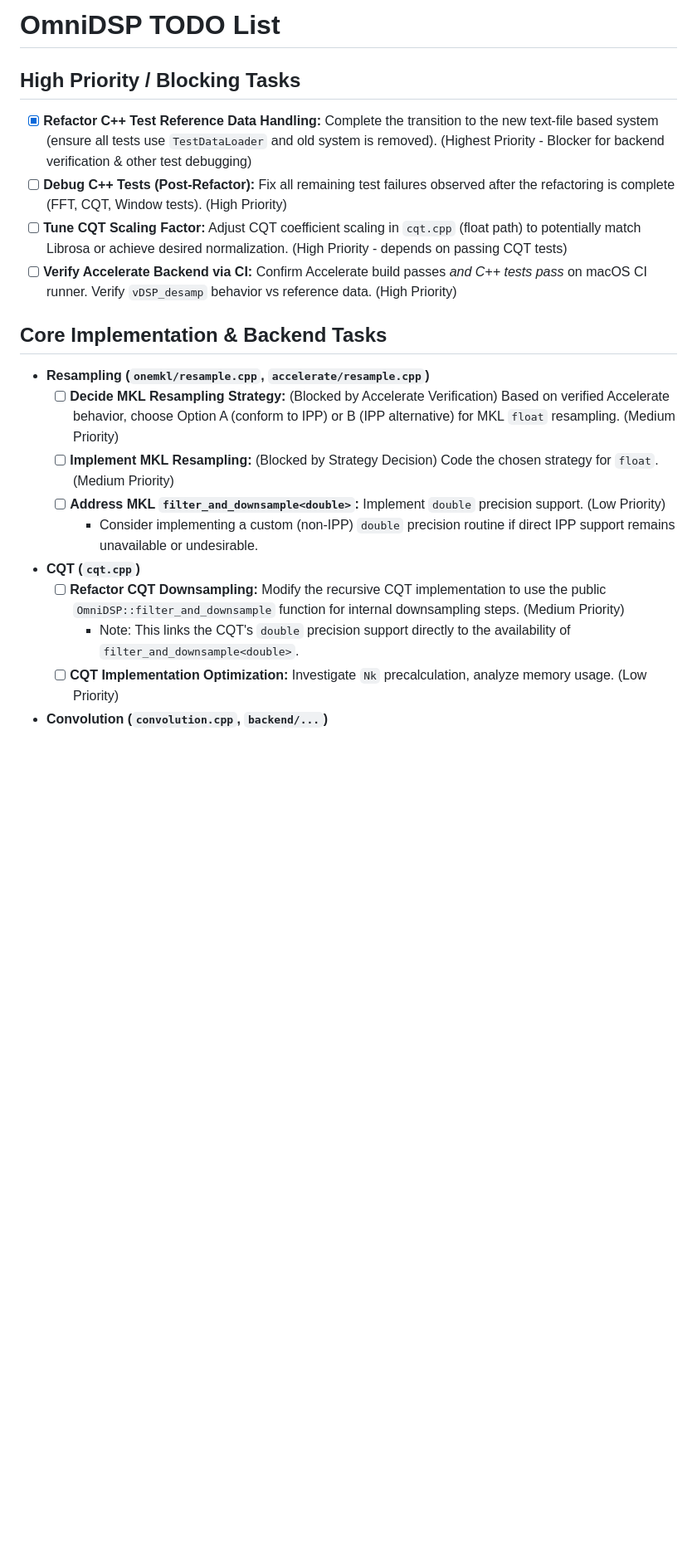
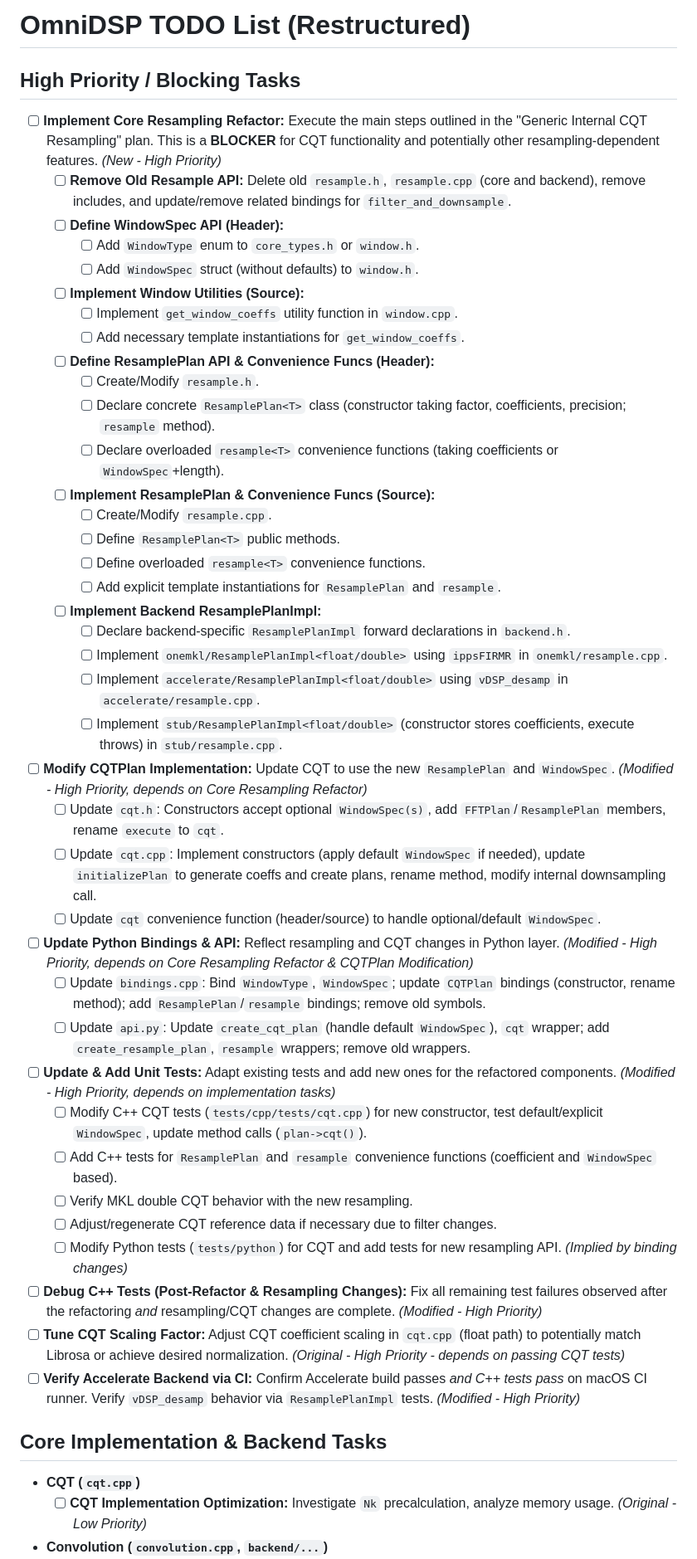
Before and after one commit to TwoWells/OmniDSP, a Markdown page: TODO.md, the part around the change printed below. Shown: that part at 83% size. Rendered like a GitHub page; blank space fills up the shorter version.

Commit message:
docs: Refresh TODO list with resampling refactor tasks
Updates TODO.md based on the resampling/CQT refactor plan.
This tracks the necessary tasks before implementation begins.

```diff
--- a/TODO.md
+++ b/TODO.md
@@ -1,21 +1,48 @@
-# OmniDSP TODO List
+# OmniDSP TODO List (Restructured)
 
 ## High Priority / Blocking Tasks
 
-- [x] **Refactor C++ Test Reference Data Handling:** Complete the transition to the new text-file based system (ensure all tests use `TestDataLoader` and old system is removed). (Highest Priority - Blocker for backend verification & other test debugging)
-- [ ] **Debug C++ Tests (Post-Refactor):** Fix all remaining test failures observed after the refactoring is complete (FFT, CQT, Window tests). (High Priority)
-- [ ] **Tune CQT Scaling Factor:** Adjust CQT coefficient scaling in `cqt.cpp` (float path) to potentially match Librosa or achieve desired normalization. (High Priority - depends on passing CQT tests)
-- [ ] **Verify Accelerate Backend via CI:** Confirm Accelerate build passes _and C++ tests pass_ on macOS CI runner. Verify `vDSP_desamp` behavior vs reference data. (High Priority)
+- [ ] **Implement Core Resampling Refactor:** Execute the main steps outlined in the "Generic Internal CQT Resampling" plan. This is a **BLOCKER** for CQT functionality and potentially other resampling-dependent features. _(New - High Priority)_
+  - [ ] **Remove Old Resample API:** Delete old `resample.h`, `resample.cpp` (core and backend), remove includes, and update/remove related bindings for `filter_and_downsample`.
+  - [ ] **Define WindowSpec API (Header):**
+    - [ ] Add `WindowType` enum to `core_types.h` or `window.h`.
+    - [ ] Add `WindowSpec` struct (without defaults) to `window.h`.
+  - [ ] **Implement Window Utilities (Source):**
+    - [ ] Implement `get_window_coeffs` utility function in `window.cpp`.
+    - [ ] Add necessary template instantiations for `get_window_coeffs`.
+  - [ ] **Define ResamplePlan API & Convenience Funcs (Header):**
+    - [ ] Create/Modify `resample.h`.
+    - [ ] Declare concrete `ResamplePlan<T>` class (constructor taking factor, coefficients, precision; `resample` method).
+    - [ ] Declare overloaded `resample<T>` convenience functions (taking coefficients or `WindowSpec`+length).
+  - [ ] **Implement ResamplePlan & Convenience Funcs (Source):**
+    - [ ] Create/Modify `resample.cpp`.
+    - [ ] Define `ResamplePlan<T>` public methods.
+    - [ ] Define overloaded `resample<T>` convenience functions.
+    - [ ] Add explicit template instantiations for `ResamplePlan` and `resample`.
+  - [ ] **Implement Backend ResamplePlanImpl:**
+    - [ ] Declare backend-specific `ResamplePlanImpl` forward declarations in `backend.h`.
+    - [ ] Implement `onemkl/ResamplePlanImpl<float/double>` using `ippsFIRMR` in `onemkl/resample.cpp`.
+    - [ ] Implement `accelerate/ResamplePlanImpl<float/double>` using `vDSP_desamp` in `accelerate/resample.cpp`.
+    - [ ] Implement `stub/ResamplePlanImpl<float/double>` (constructor stores coefficients, execute throws) in `stub/resample.cpp`.
+- [ ] **Modify CQTPlan Implementation:** Update CQT to use the new `ResamplePlan` and `WindowSpec`. _(Modified - High Priority, depends on Core Resampling Refactor)_
+  - [ ] Update `cqt.h`: Constructors accept optional `WindowSpec(s)`, add `FFTPlan`/`ResamplePlan` members, rename `execute` to `cqt`.
+  - [ ] Update `cqt.cpp`: Implement constructors (apply default `WindowSpec` if needed), update `initializePlan` to generate coeffs and create plans, rename method, modify internal downsampling call.
+  - [ ] Update `cqt` convenience function (header/source) to handle optional/default `WindowSpec`.
+- [ ] **Update Python Bindings & API:** Reflect resampling and CQT changes in Python layer. _(Modified - High Priority, depends on Core Resampling Refactor & CQTPlan Modification)_
+  - [ ] Update `bindings.cpp`: Bind `WindowType`, `WindowSpec`; update `CQTPlan` bindings (constructor, rename method); add `ResamplePlan`/`resample` bindings; remove old symbols.
+  - [ ] Update `api.py`: Update `create_cqt_plan` (handle default `WindowSpec`), `cqt` wrapper; add `create_resample_plan`, `resample` wrappers; remove old wrappers.
+- [ ] **Update & Add Unit Tests:** Adapt existing tests and add new ones for the refactored components. _(Modified - High Priority, depends on implementation tasks)_
+  - [ ] Modify C++ CQT tests (`tests/cpp/tests/cqt.cpp`) for new constructor, test default/explicit `WindowSpec`, update method calls (`plan->cqt()`).
+  - [ ] Add C++ tests for `ResamplePlan` and `resample` convenience functions (coefficient and `WindowSpec` based).
+  - [ ] Verify MKL double CQT behavior with the new resampling.
+  - [ ] Adjust/regenerate CQT reference data if necessary due to filter changes.
+  - [ ] Modify Python tests (`tests/python`) for CQT and add tests for new resampling API. _(Implied by binding changes)_
+- [ ] **Debug C++ Tests (Post-Refactor & Resampling Changes):** Fix all remaining test failures observed after the refactoring _and_ resampling/CQT changes are complete. _(Modified - High Priority)_
+- [ ] **Tune CQT Scaling Factor:** Adjust CQT coefficient scaling in `cqt.cpp` (float path) to potentially match Librosa or achieve desired normalization. _(Original - High Priority - depends on passing CQT tests)_
+- [ ] **Verify Accelerate Backend via CI:** Confirm Accelerate build passes _and C++ tests pass_ on macOS CI runner. Verify `vDSP_desamp` behavior via `ResamplePlanImpl` tests. _(Modified - High Priority)_
 
 ## Core Implementation & Backend Tasks
 
-- **Resampling (`onemkl/resample.cpp`, `accelerate/resample.cpp`)**
-  - [ ] **Decide MKL Resampling Strategy:** (Blocked by Accelerate Verification) Based on verified Accelerate behavior, choose Option A (conform to IPP) or B (IPP alternative) for MKL `float` resampling. (Medium Priority)
-  - [ ] **Implement MKL Resampling:** (Blocked by Strategy Decision) Code the chosen strategy for `float`. (Medium Priority)
-  - [ ] **Address MKL `filter_and_downsample<double>`:** Implement `double` precision support. (Low Priority)
-    - Consider implementing a custom (non-IPP) `double` precision routine if direct IPP support remains unavailable or undesirable.
 - **CQT (`cqt.cpp`)**
-  - [ ] **Refactor CQT Downsampling:** Modify the recursive CQT implementation to use the public `OmniDSP::filter_and_downsample` function for internal downsampling steps. (Medium Priority)
-    - Note: This links the CQT's `double` precision support directly to the availability of `filter_and_downsample<double>`.
-  - [ ] **CQT Implementation Optimization:** Investigate `Nk` precalculation, analyze memory usage. (Low Priority)
+  - [ ] **CQT Implementation Optimization:** Investigate `Nk` precalculation, analyze memory usage. _(Original - Low Priority)_
 - **Convolution (`convolution.cpp`, `backend/...`)**
```
Also changed, not shown: other parts of TODO.md (+40 -38 lines).
